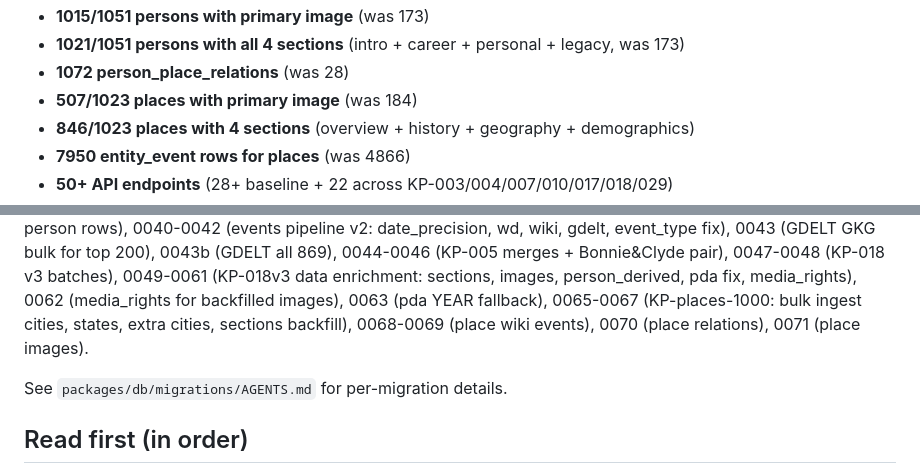
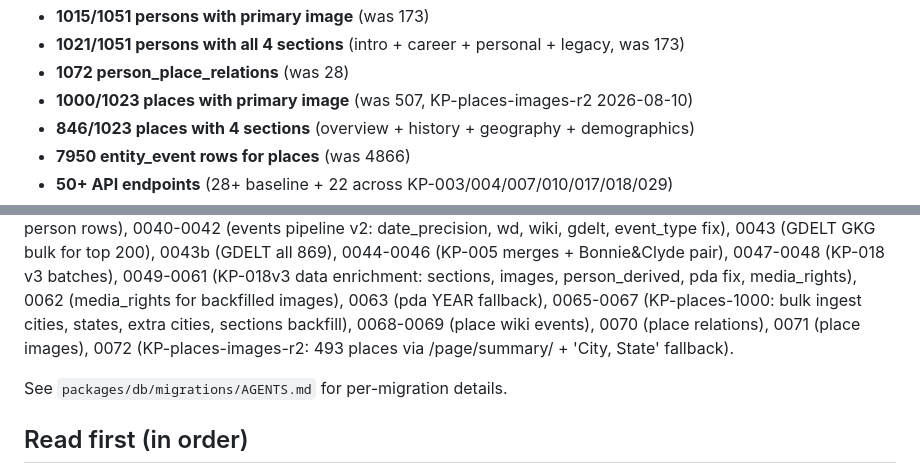
Before and after one commit to nsura2029-art/historical-knowledge-api, a Markdown page: AGENTS.md, 2 parts joined by grey strips. Drawn GitHub-style.

Commit message:
docs: update AGENTS.md - place images 1000/1023 + migration 0072

```diff
--- a/AGENTS.md
+++ b/AGENTS.md
@@ -64,7 +64,7 @@ relations + 507 place images, all via 4 sources (Wikipedia rule, GDELT GKG, DBpe
 - **1015/1051 persons with primary image** (was 173)
 - **1021/1051 persons with all 4 sections** (intro + career + personal + legacy, was 173)
 - **1072 person_place_relations** (was 28)
-- **507/1023 places with primary image** (was 184)
+- **1000/1023 places with primary image** (was 507, KP-places-images-r2 2026-08-10)
 - **846/1023 places with 4 sections** (overview + history + geography + demographics)
 - **7950 entity_event rows for places** (was 4866)
 - **50+ API endpoints** (28+ baseline + 22 across KP-003/004/007/010/017/018/029)
@@ -88,7 +88,8 @@ relations + 507 place images, all via 4 sources (Wikipedia rule, GDELT GKG, DBpe
 0047-0048 (KP-018 v3 batches), 0049-0061 (KP-018v3 data enrichment: sections, images, person_derived, pda fix, media_rights),
 0062 (media_rights for backfilled images), 0063 (pda YEAR fallback),
 0065-0067 (KP-places-1000: bulk ingest cities, states, extra cities, sections backfill),
-0068-0069 (place wiki events), 0070 (place relations), 0071 (place images).
+0068-0069 (place wiki events), 0070 (place relations), 0071 (place images),
+0072 (KP-places-images-r2: 493 places via /page/summary/ + 'City, State' fallback).
 
 See `packages/db/migrations/AGENTS.md` for per-migration details.
 
```
